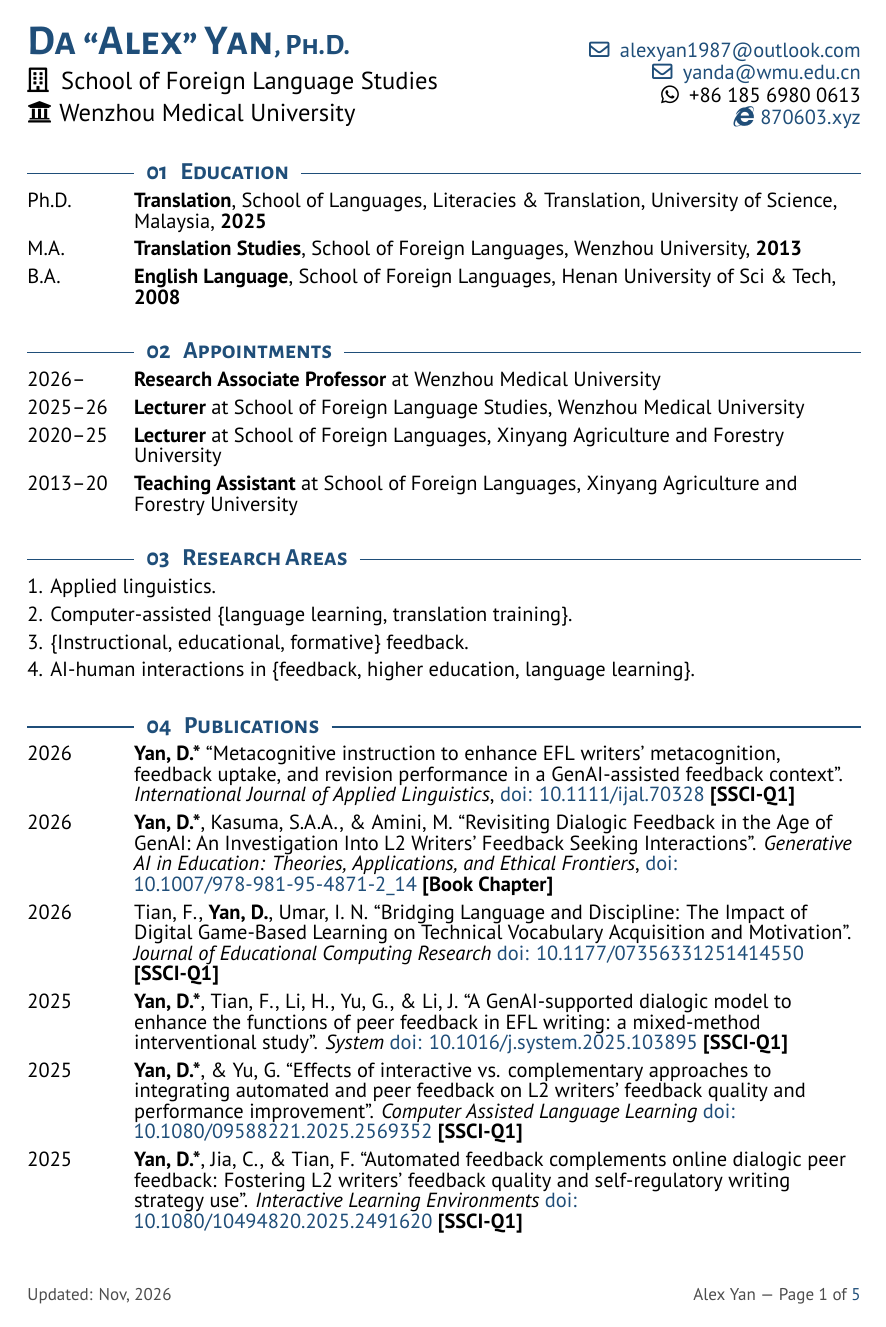
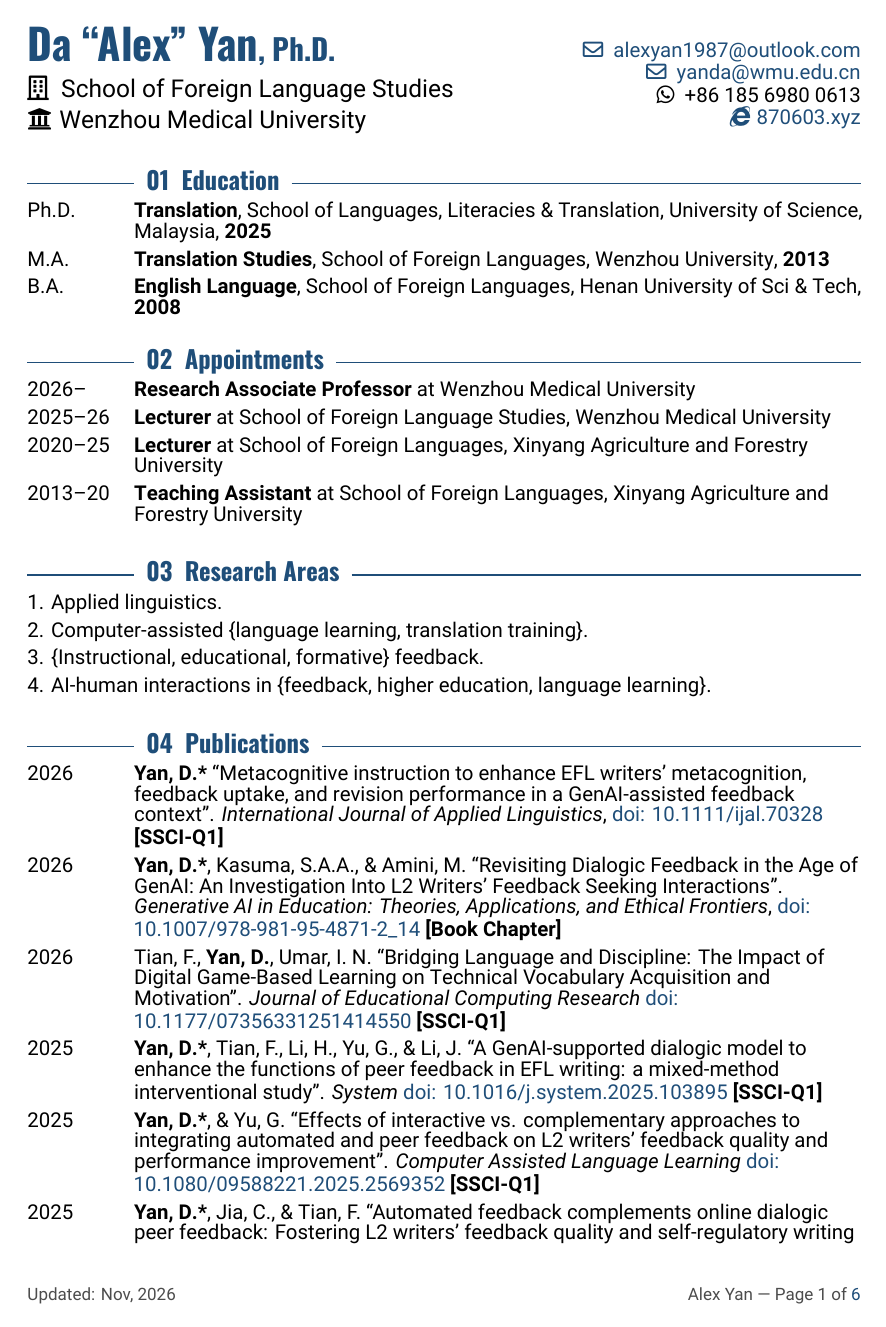
Before and after one commit to fabea87/cv, a LaTeX CV (CV.tex): page 1 of 5 before the commit and page 1 of 6 after it. Compiled offline with XeLaTeX.

Commit message:
style(cv): update typography with Roboto body and Oswald headings

```diff
--- a/CV.tex
+++ b/CV.tex
@@ -32,12 +32,23 @@
 \newcommand{\myname}{Da ``Alex'' Yan\Large{, Ph.D.}}
 
 % select default typefaces
-\setmainfont{PT Sans}
-\newfontfamily\headingfont{Alegreya Sans SC}[
-  Path=fonts/,
-  Ligatures=TeX,
-  UprightFont=AlegreyaSansSC-Regular.ttf,
-  BoldFont=AlegreyaSansSC-Bold.ttf
+\setmainfont{Roboto}[
+  Path = fonts/,
+  Extension = .ttf,
+  Ligatures = TeX,
+  UprightFont = *-Regular,
+  BoldFont = *-Bold,
+  ItalicFont = *-Italic,
+  BoldItalicFont = *-BoldItalic
+]
+\newfontfamily\headingfont{Oswald}[
+  Path = fonts/,
+  Extension = .ttf,
+  Ligatures = TeX,
+  UprightFont = *-Regular,
+  BoldFont = *-Bold,
+  SemiBoldFont = *-SemiBold,
+  MediumFont = *-Medium
 ]
 
 % how far to tab for list items with left-aligned date: different fonts need different widths
```
Also changed, not shown: fonts/Oswald-Bold.ttf (added), fonts/Oswald-Medium.ttf (added), fonts/Oswald-Regular.ttf (added), fonts/Oswald-SemiBold.ttf (added), fonts/Roboto-Bold.ttf (added), fonts/Roboto-BoldItalic.ttf (added), fonts/Roboto-Italic.ttf (added), fonts/Roboto-Regular.ttf (added).
